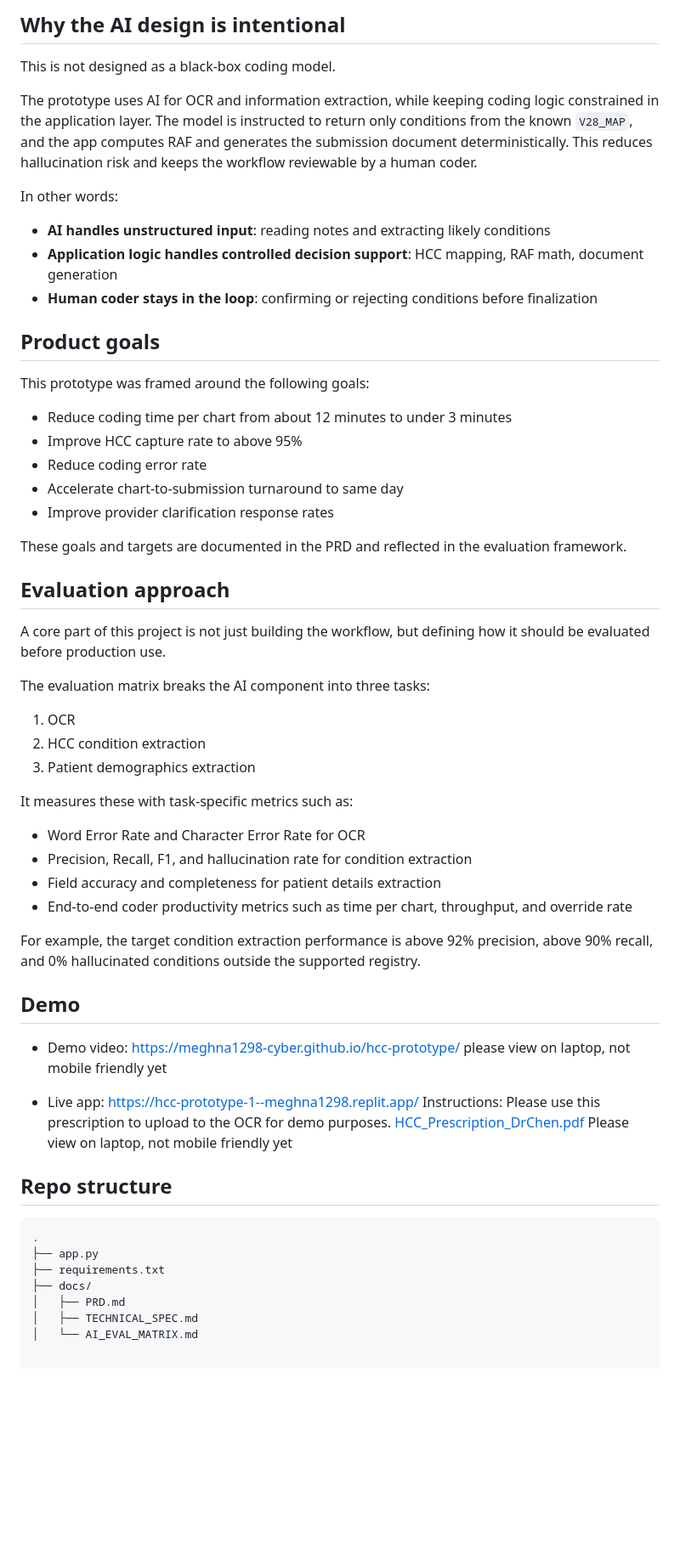
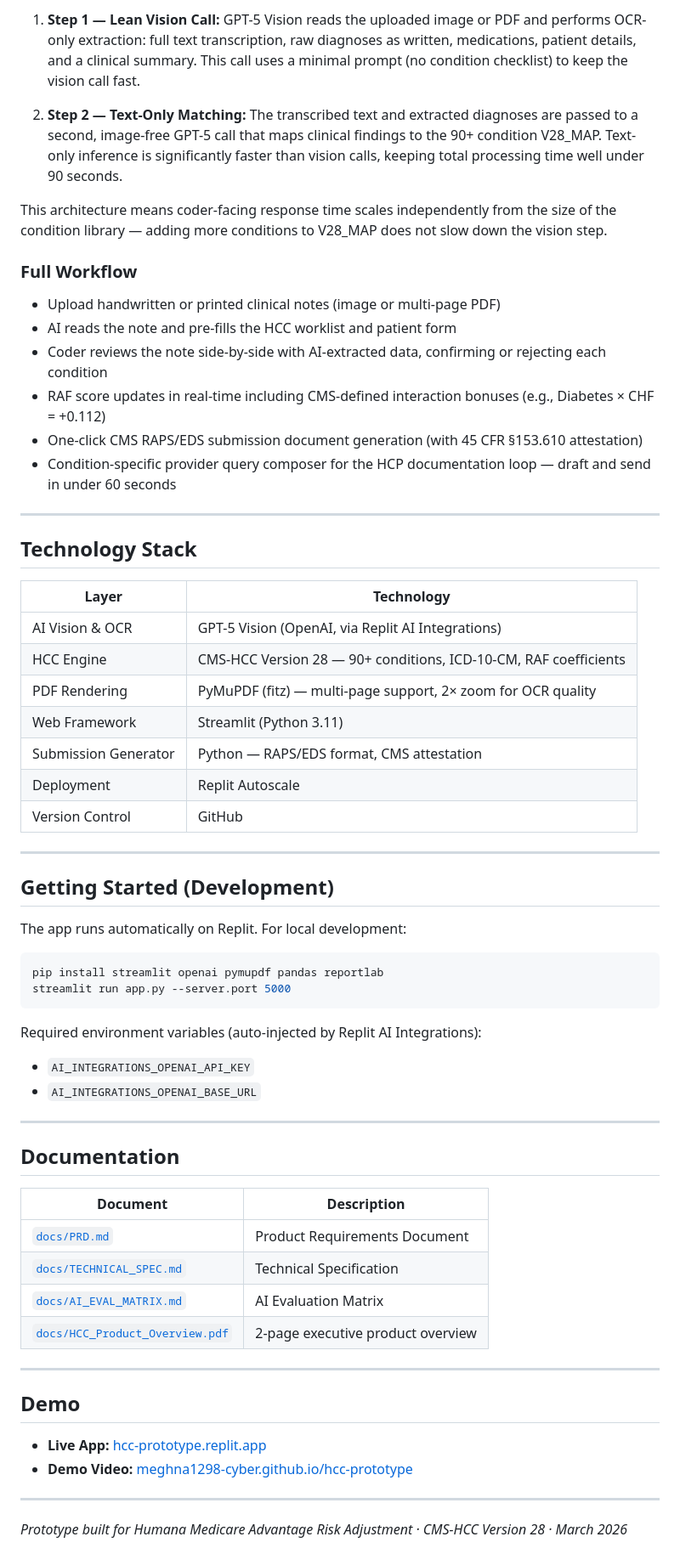
Before and after one commit to meghna1298-cyber/hcc-prototype, a Markdown page: README.md, the part around one of its changes. Shown at 85% size. Rendered like a GitHub page; blank space fills up the shorter version.

Commit message:
Add comprehensive README: 90+ condition coverage table, two-step OCR pipeline docs, tech stack, links

````diff
--- a/README.md
+++ b/README.md
@@ -35,63 +46,65 @@ This prototype uses entirely synthetic clinical data. No real patient informatio
 
-## Why the AI design is intentional
+1. **Step 1 — Lean Vision Call:** GPT-5 Vision reads the uploaded image or PDF and performs OCR-only extraction: full text transcription, raw diagnoses as written, medications, patient details, and a clinical summary. This call uses a minimal prompt (no condition checklist) to keep the vision call fast.
 
-This is not designed as a black-box coding model.
+2. **Step 2 — Text-Only Matching:** The transcribed text and extracted diagnoses are passed to a second, image-free GPT-5 call that maps clinical findings to the 90+ condition V28_MAP. Text-only inference is significantly faster than vision calls, keeping total processing time well under 90 seconds.
 
-The prototype uses AI for OCR and information extraction, while keeping coding logic constrained in the application layer. The model is instructed to return only conditions from the known `V28_MAP`, and the app computes RAF and generates the submission document deterministically. This reduces hallucination risk and keeps the workflow reviewable by a human coder.
+This architecture means coder-facing response time scales independently from the size of the condition library — adding more conditions to V28_MAP does not slow down the vision step.
 
-In other words:
+### Full Workflow
+- Upload handwritten or printed clinical notes (image or multi-page PDF)
+- AI reads the note and pre-fills the HCC worklist and patient form
+- Coder reviews the note side-by-side with AI-extracted data, confirming or rejecting each condition
+- RAF score updates in real-time including CMS-defined interaction bonuses (e.g., Diabetes × CHF = +0.112)
+- One-click CMS RAPS/EDS submission document generation (with 45 CFR §153.610 attestation)
+- Condition-specific provider query composer for the HCP documentation loop — draft and send in under 60 seconds
 
-- **AI handles unstructured input**: reading notes and extracting likely conditions
-- **Application logic handles controlled decision support**: HCC mapping, RAF math, document generation
-- **Human coder stays in the loop**: confirming or rejecting conditions before finalization
+---
 
-## Product goals
+## Technology Stack
 
-This prototype was framed around the following goals:
+| Layer | Technology |
+|---|---|
+| AI Vision & OCR | GPT-5 Vision (OpenAI, via Replit AI Integrations) |
+| HCC Engine | CMS-HCC Version 28 — 90+ conditions, ICD-10-CM, RAF coefficients |
+| PDF Rendering | PyMuPDF (fitz) — multi-page support, 2× zoom for OCR quality |
+| Web Framework | Streamlit (Python 3.11) |
+| Submission Generator | Python — RAPS/EDS format, CMS attestation |
+| Deployment | Replit Autoscale |
+| Version Control | GitHub |
 
-- Reduce coding time per chart from about 12 minutes to under 3 minutes
-- Improve HCC capture rate to above 95%
-- Reduce coding error rate
-- Accelerate chart-to-submission turnaround to same day
-- Improve provider clarification response rates
+---
 
-These goals and targets are documented in the PRD and reflected in the evaluation framework.
+## Getting Started (Development)
 
-## Evaluation approach
+The app runs automatically on Replit. For local development:
 
-A core part of this project is not just building the workflow, but defining how it should be evaluated before production use.
+```bash
+pip install streamlit openai pymupdf pandas reportlab
+streamlit run app.py --server.port 5000
+```
 
-The evaluation matrix breaks the AI component into three tasks:
+Required environment variables (auto-injected by Replit AI Integrations):
+- `AI_INTEGRATIONS_OPENAI_API_KEY`
+- `AI_INTEGRATIONS_OPENAI_BASE_URL`
 
-1. OCR
-2. HCC condition extraction
-3. Patient demographics extraction
+---
 
-It measures these with task-specific metrics such as:
+## Documentation
 
-- Word Error Rate and Character Error Rate for OCR
-- Precision, Recall, F1, and hallucination rate for condition extraction
-- Field accuracy and completeness for patient details extraction
-- End-to-end coder productivity metrics such as time per chart, throughput, and override rate
+| Document | Description |
+|---|---|
+| [`docs/PRD.md`](docs/PRD.md) | Product Requirements Document |
+| [`docs/TECHNICAL_SPEC.md`](docs/TECHNICAL_SPEC.md) | Technical Specification |
+| [`docs/AI_EVAL_MATRIX.md`](docs/AI_EVAL_MATRIX.md) | AI Evaluation Matrix |
+| [`docs/HCC_Product_Overview.pdf`](docs/HCC_Product_Overview.pdf) | 2-page executive product overview |
 
-For example, the target condition extraction performance is above 92% precision, above 90% recall, and 0% hallucinated conditions outside the supported registry.
+---
 
 ## Demo
 
-- Demo video: https://meghna1298-cyber.github.io/hcc-prototype/
-please view on laptop, not mobile friendly yet
+- **Live App:** [hcc-prototype.replit.app](https://hcc-prototype.replit.app)
+- **Demo Video:** [meghna1298-cyber.github.io/hcc-prototype](https://meghna1298-cyber.github.io/hcc-prototype/)
 
-- Live app: https://hcc-prototype-1--meghna1298.replit.app/
-Instructions: Please use this prescription to upload to the OCR for demo purposes. [HCC_Prescription_DrChen.pdf](https://github.com/user-attachments/files/26384705/HCC_Prescription_DrChen.pdf)
-Please view on laptop, not mobile friendly yet
+---
 
-## Repo structure
-
-```text
-.
-├── app.py
-├── requirements.txt
-├── docs/
-│   ├── PRD.md
-│   ├── TECHNICAL_SPEC.md
-│   └── AI_EVAL_MATRIX.md
+*Prototype built for Humana Medicare Advantage Risk Adjustment · CMS-HCC Version 28 · March 2026*
````
Also changed, not shown: other parts of README.md (+34 -23 lines).
